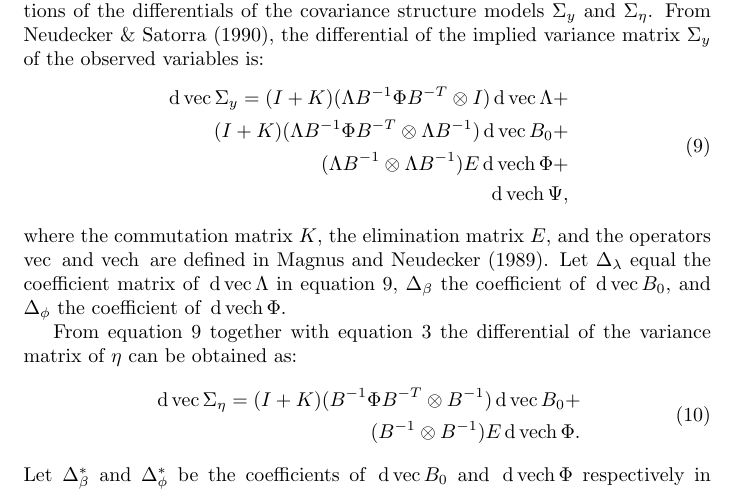
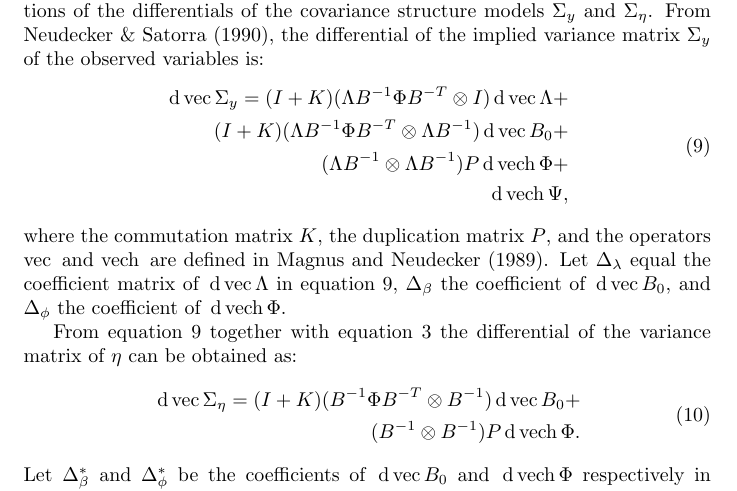
Before and after one commit to daob/automtmm, a LaTeX document (doc/derivatives/derivatives.tex): part of page 2 of 3, cut so that both start at the same text. Compiled offline with pdfLaTeX.

Commit message:
elimination matrix was actually duplication matrix; renamed to P

```diff
--- a/doc/derivatives/derivatives.tex
+++ b/doc/derivatives/derivatives.tex
@@ -100,12 +100,12 @@ matrix $\Sigma_y$ of the observed variables is:
 + \\
 (I + K) (\Lambda B^{-1} \Phi B^{-T} \kronprod \Lambda B^{-1}) \d\vec B_0
 + \\
-(\Lambda B^{-1} \kronprod \Lambda B^{-1}) E \d \vech \Phi
+(\Lambda B^{-1} \kronprod \Lambda B^{-1}) P \d \vech \Phi
 + \\
 \d \vech \Psi,
 \end{split}
 \end{equation}
-where the commutation matrix $K$, the elimination matrix $E$, and the operators
+where the commutation matrix $K$, the duplication matrix $P$, and the operators
 $\vec$ and $\vech$ are defined in Magnus and Neudecker (1989).
 Let $\Delta_\l$ equal the coefficient matrix
  of $\d\vec\Lambda$ in equation \ref{eq:delta_y},
@@ -120,7 +120,7 @@ differential of the variance matrix of $\n$ can be obtained as:
 \d\vec \Sigma_\n =
 (I + K) (B^{-1} \Phi B^{-T} \kronprod  B^{-1}) \d\vec B_0
 + \\
-(B^{-1} \kronprod  B^{-1}) E \d \vech \Phi.
+(B^{-1} \kronprod  B^{-1}) P \d \vech \Phi.
 \end{split}
 \end{equation}
 Let $\Delta^*_\b$ and $\Delta^*_\p$  be the coefficients of $\d\vec B_0$ and
```
